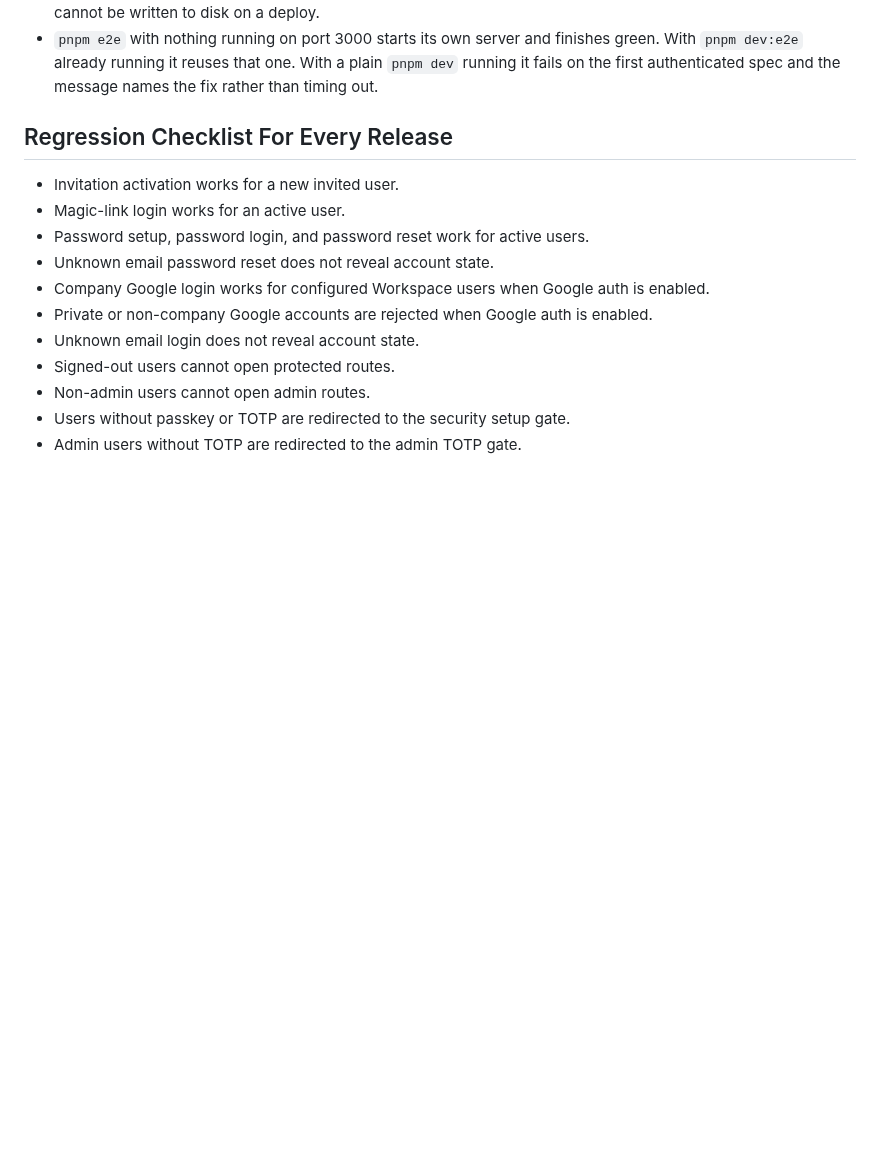
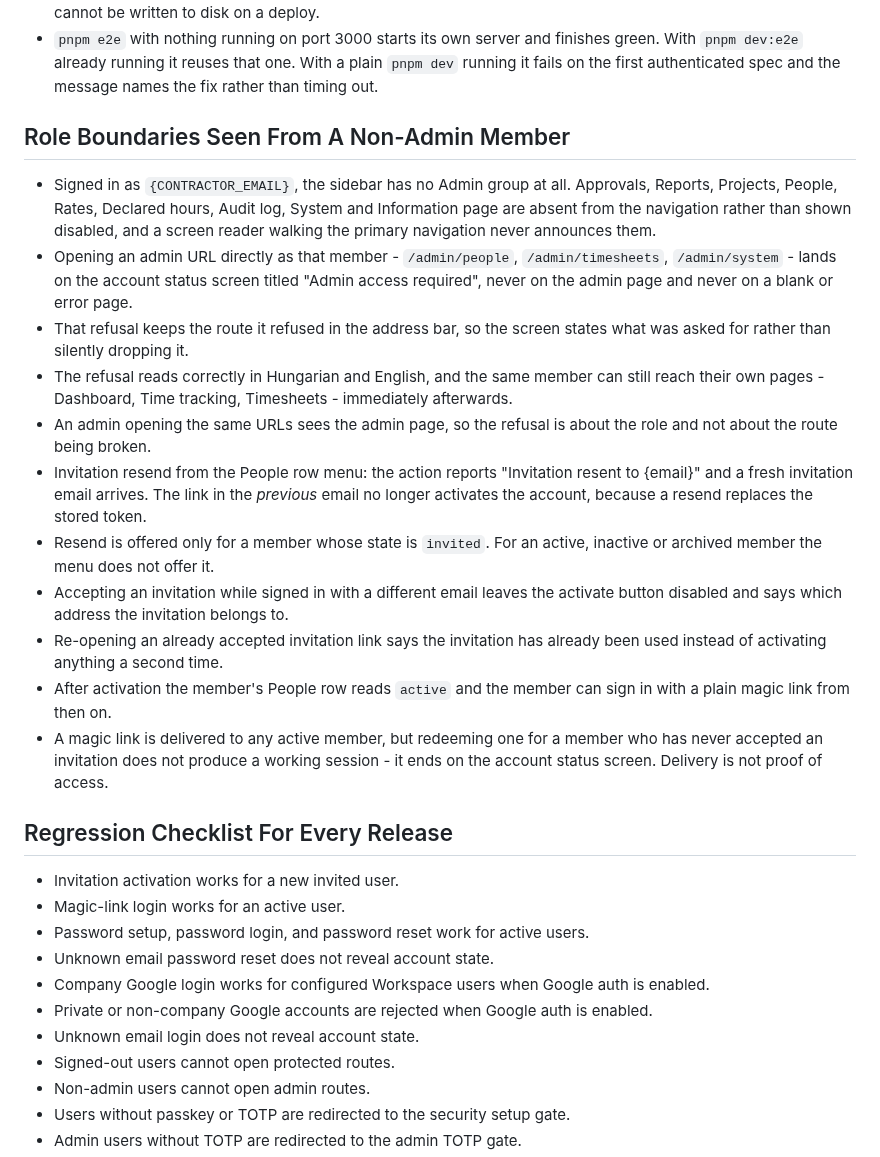
Before and after one commit to rolloutit/sheet-happens, a Markdown page: docs/manual-qa-test-plan.md, the part around the change. GitHub-like rendering; blank space fills up the shorter version.

Commit message:
docs(qa): cover the member role boundary and invitation resend

```diff
--- a/docs/manual-qa-test-plan.md
+++ b/docs/manual-qa-test-plan.md
@@ -3566,6 +3566,36 @@ Expected result:
 - `pnpm e2e` with nothing running on port 3000 starts its own server and finishes green. With
   `pnpm dev:e2e` already running it reuses that one. With a plain `pnpm dev` running it fails on the
   first authenticated spec and the message names the fix rather than timing out.
+
+## Role Boundaries Seen From A Non-Admin Member
+
+- Signed in as `{CONTRACTOR_EMAIL}`, the sidebar has no Admin group at all. Approvals, Reports,
+  Projects, People, Rates, Declared hours, Audit log, System and Information page are absent from
+  the navigation rather than shown disabled, and a screen reader walking the primary navigation
+  never announces them.
+- Opening an admin URL directly as that member - `/admin/people`, `/admin/timesheets`,
+  `/admin/system` - lands on the account status screen titled "Admin access required", never on the
+  admin page and never on a blank or error page.
+- That refusal keeps the route it refused in the address bar, so the screen states what was asked
+  for rather than silently dropping it.
+- The refusal reads correctly in Hungarian and English, and the same member can still reach their
+  own pages - Dashboard, Time tracking, Timesheets - immediately afterwards.
+- An admin opening the same URLs sees the admin page, so the refusal is about the role and not about
+  the route being broken.
+- Invitation resend from the People row menu: the action reports "Invitation resent to {email}" and
+  a fresh invitation email arrives. The link in the _previous_ email no longer activates the
+  account, because a resend replaces the stored token.
+- Resend is offered only for a member whose state is `invited`. For an active, inactive or archived
+  member the menu does not offer it.
+- Accepting an invitation while signed in with a different email leaves the activate button
+  disabled and says which address the invitation belongs to.
+- Re-opening an already accepted invitation link says the invitation has already been used instead
+  of activating anything a second time.
+- After activation the member's People row reads `active` and the member can sign in with a plain
+  magic link from then on.
+- A magic link is delivered to any active member, but redeeming one for a member who has never
+  accepted an invitation does not produce a working session - it ends on the account status screen.
+  Delivery is not proof of access.
 
 ## Regression Checklist For Every Release
 
```
